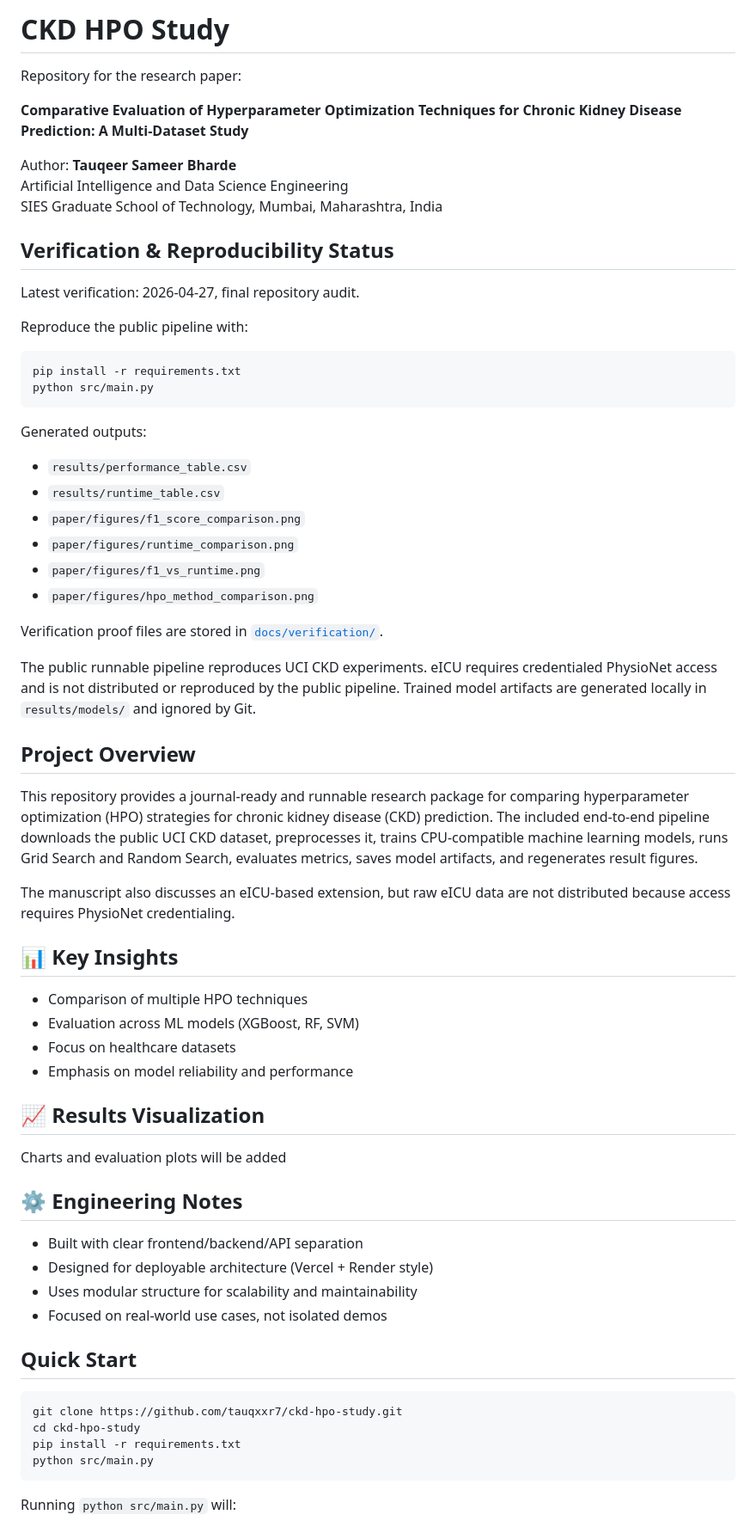
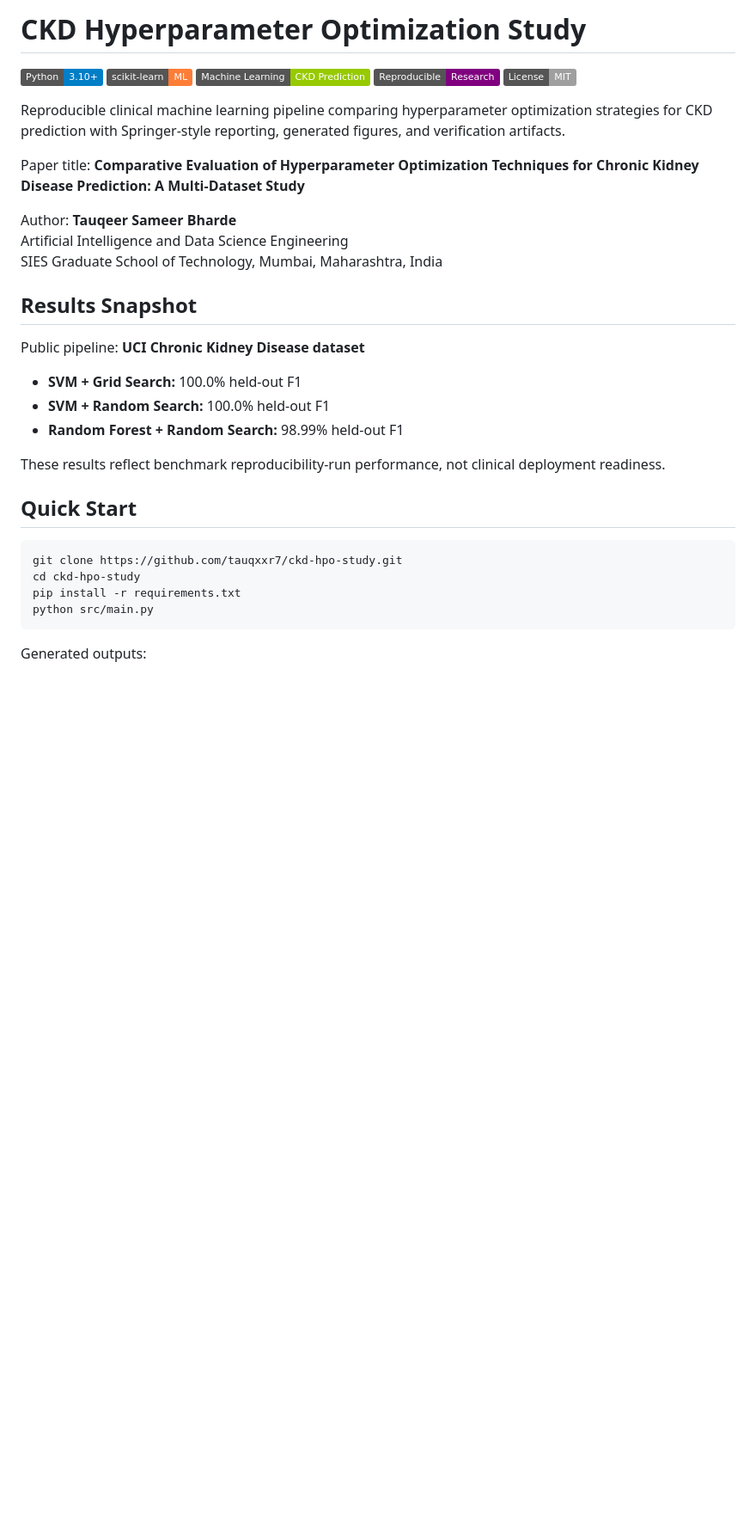
Before and after one commit to tauqxxr7/ckd-hpo-study, a Markdown page: README.md, the part around one of its changes. Shown at 86% size. GitHub-like rendering; badges without logos; blank space fills up the shorter version.

````diff
--- a/README.md
+++ b/README.md
@@ -1,60 +1,28 @@
-# CKD HPO Study
+# CKD Hyperparameter Optimization Study
 
-Repository for the research paper:
+![Python](https://img.shields.io/badge/Python-3.10%2B-blue)
+![scikit-learn](https://img.shields.io/badge/scikit--learn-ML-orange)
+![Machine Learning](https://img.shields.io/badge/Machine%20Learning-CKD%20Prediction-green)
+![Reproducible Research](https://img.shields.io/badge/Reproducible-Research-purple)
+![MIT License](https://img.shields.io/badge/License-MIT-lightgrey)
 
-**Comparative Evaluation of Hyperparameter Optimization Techniques for Chronic Kidney Disease Prediction: A Multi-Dataset Study**
+Reproducible clinical machine learning pipeline comparing hyperparameter optimization strategies for CKD prediction with Springer-style reporting, generated figures, and verification artifacts.
+
+Paper title: **Comparative Evaluation of Hyperparameter Optimization Techniques for Chronic Kidney Disease Prediction: A Multi-Dataset Study**
 
 Author: **Tauqeer Sameer Bharde**
 Artificial Intelligence and Data Science Engineering
 SIES Graduate School of Technology, Mumbai, Maharashtra, India
 
-## Verification & Reproducibility Status
+## Results Snapshot
 
-Latest verification: 2026-04-27, final repository audit.
+Public pipeline: **UCI Chronic Kidney Disease dataset**
 
-Reproduce the public pipeline with:
+- **SVM + Grid Search:** 100.0% held-out F1
+- **SVM + Random Search:** 100.0% held-out F1
+- **Random Forest + Random Search:** 98.99% held-out F1
 
-```bash
-pip install -r requirements.txt
-python src/main.py
-```
-
-Generated outputs:
-
-- `results/performance_table.csv`
-- `results/runtime_table.csv`
-- `paper/figures/f1_score_comparison.png`
-- `paper/figures/runtime_comparison.png`
-- `paper/figures/f1_vs_runtime.png`
-- `paper/figures/hpo_method_comparison.png`
-
-Verification proof files are stored in [`docs/verification/`](docs/verification/).
-
-The public runnable pipeline reproduces UCI CKD experiments. eICU requires credentialed PhysioNet access and is not distributed or reproduced by the public pipeline. Trained model artifacts are generated locally in `results/models/` and ignored by Git.
-
-## Project Overview
-
-This repository provides a journal-ready and runnable research package for comparing hyperparameter optimization (HPO) strategies for chronic kidney disease (CKD) prediction. The included end-to-end pipeline downloads the public UCI CKD dataset, preprocesses it, trains CPU-compatible machine learning models, runs Grid Search and Random Search, evaluates metrics, saves model artifacts, and regenerates result figures.
-
-The manuscript also discusses an eICU-based extension, but raw eICU data are not distributed because access requires PhysioNet credentialing.
-
-## 📊 Key Insights
-
-- Comparison of multiple HPO techniques
-- Evaluation across ML models (XGBoost, RF, SVM)
-- Focus on healthcare datasets
-- Emphasis on model reliability and performance
-
-## 📈 Results Visualization
-
-Charts and evaluation plots will be added
-
-## ⚙️ Engineering Notes
-
-- Built with clear frontend/backend/API separation
-- Designed for deployable architecture (Vercel + Render style)
-- Uses modular structure for scalability and maintainability
-- Focused on real-world use cases, not isolated demos
+These results reflect benchmark reproducibility-run performance, not clinical deployment readiness.
 
 ## Quick Start
 
@@ -65,5 +33,5 @@ pip install -r requirements.txt
 python src/main.py
 ```
 
-Running `python src/main.py` will:
+Generated outputs:
 
````
Also changed, not shown: other parts of README.md (+72 -65 lines).
